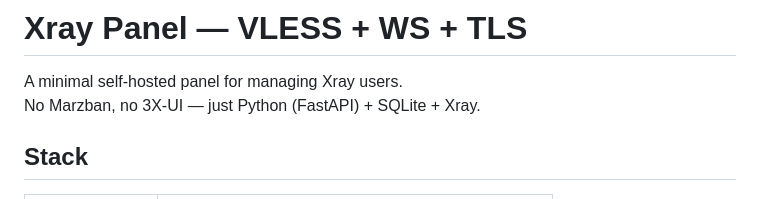
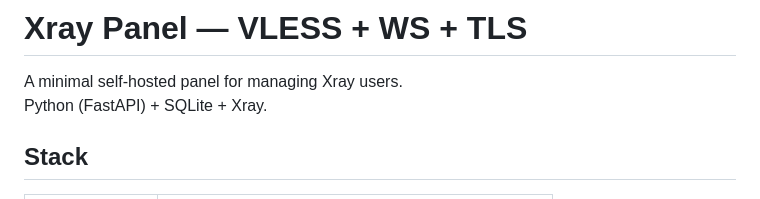
Before and after one commit to TharuPinsara/xray-panel, a Markdown page: README.md, the part around the change. GitHub-like rendering.

```diff
--- a/README.md
+++ b/README.md
@@ -1,7 +1,7 @@
 # Xray Panel — VLESS + WS + TLS
 
 A minimal self-hosted panel for managing Xray users.
-No Marzban, no 3X-UI — just Python (FastAPI) + SQLite + Xray.
+Python (FastAPI) + SQLite + Xray.
 
 ## Stack
 | Layer | Tool |
```
